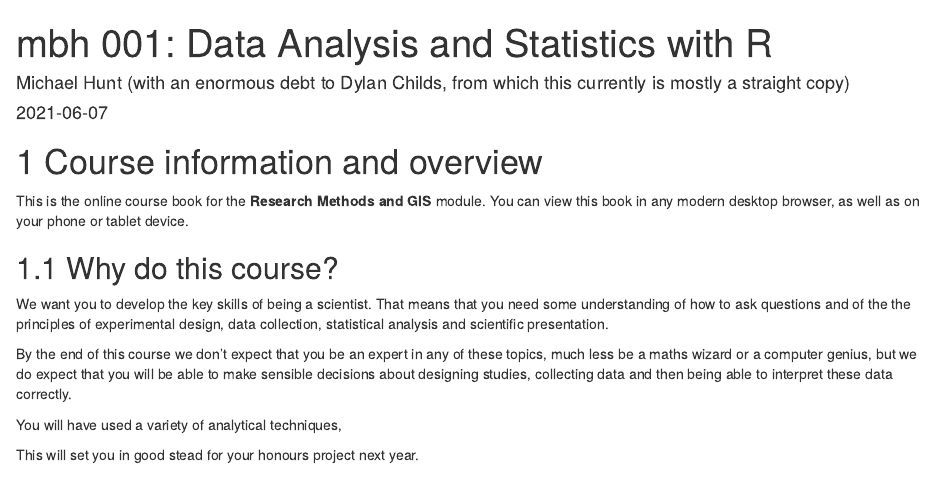
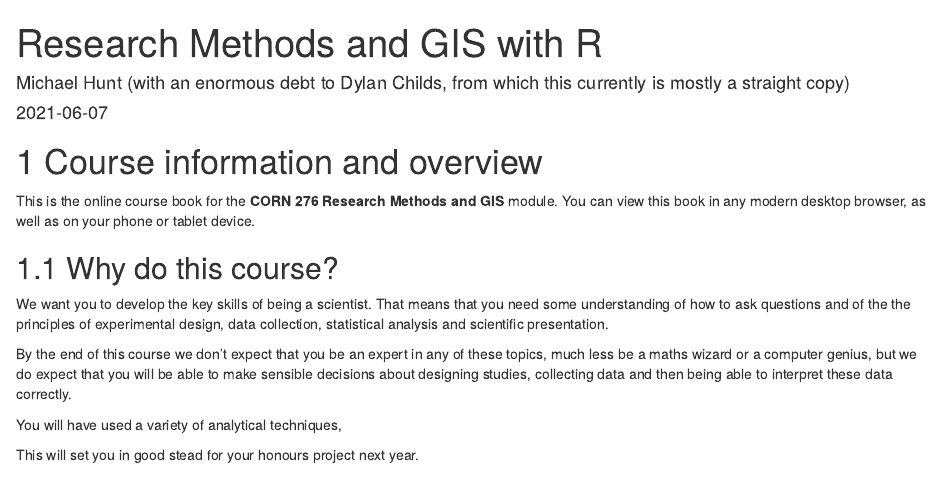
Before and after one commit to mbh038/rmgis, an R Markdown document (index.Rmd): the page in a window 1100 px wide, from its top. Rendered offline with R 4.5, knitr and Pandoc, with nearby package versions; drawn as R Markdown's standard HTML page in place of the format the file asks for.

Commit message:
title change

```diff
--- a/index.Rmd
+++ b/index.Rmd
@@ -1,5 +1,5 @@
 ---
-title: "mbh 001: Data Analysis and Statistics with R"
+title: "Research Methods and GIS with R"
 author: "Michael Hunt (with an enormous debt to Dylan Childs, from which this currently is mostly a straight copy)"
 date: "`r Sys.Date()`"
 site: bookdown::bookdown_site
@@ -12,13 +12,13 @@ bibliography: [book.bib, packages.bib]
 biblio-style: apalike
 link-citations: yes
 github-repo: mbh038/rmgis
-description: "Course book for Research Methods and GIS at Cornwall College Newquay"
+description: "Course book for CORN276 Research Methods and GIS at Cornwall College Newquay"
 ---
 
 
 # Course information and overview
 
-This is the online course book for the __Research Methods and GIS__  module. You can view this book in any modern desktop browser, as well as on your phone or tablet device.
+This is the online course book for the __CORN 276 Research Methods and GIS__  module. You can view this book in any modern desktop browser, as well as on your phone or tablet device.
 
 ## Why do this course?
 
```
Also changed, not shown: docs/search_index.json, 1 other file.
